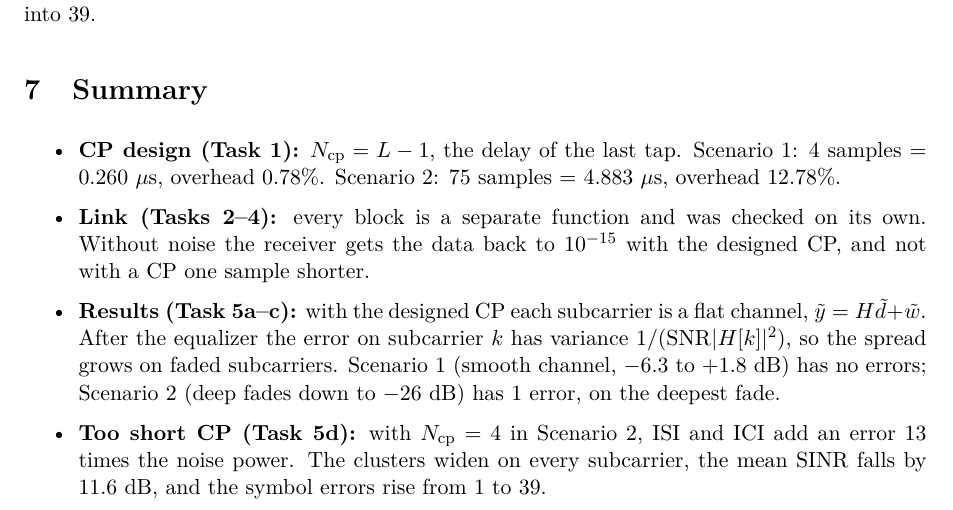
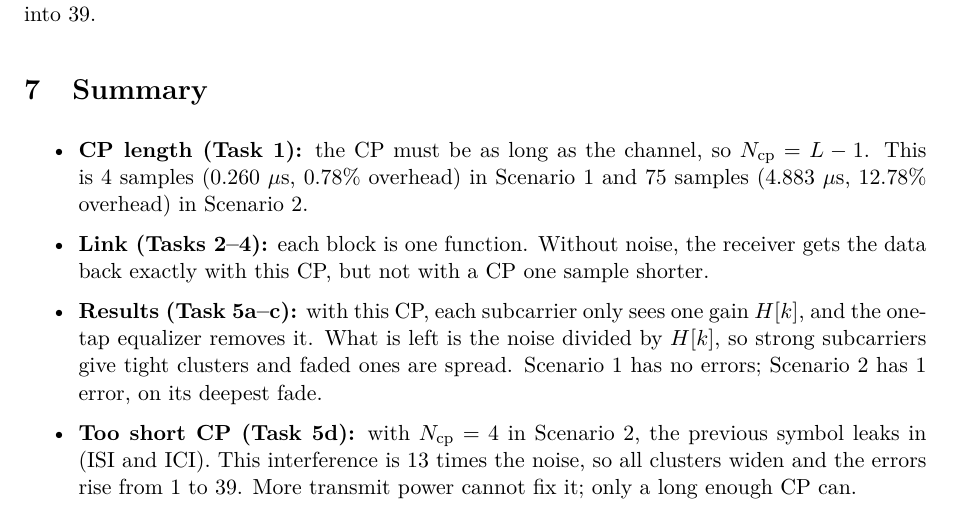
Before and after one commit to KarthiK-Ande-22/Wireless-Communication-Assignment-3, a LaTeX document (Report/report.tex): part of page 14 of 14, cut so that both start at the same text. Compiled offline with pdfLaTeX.

Commit message:
Report: simplify the summary

```diff
--- a/Report/report.tex
+++ b/Report/report.tex
@@ -697,19 +697,18 @@ not worth it: it costs 11.6 dB of mean SINR and turns 1 symbol error into 39.
 % =====================================================================
 
 \begin{itemize}
-  \item \textbf{CP design (Task 1):} $\Ncp = L - 1$, the delay of the last tap. Scenario 1: 4 samples =
-        0.260 $\mu$s, overhead 0.78\%. Scenario 2: 75 samples = 4.883 $\mu$s, overhead 12.78\%.
-  \item \textbf{Link (Tasks 2--4):} every block is a separate function and was checked on its own. Without
-        noise the receiver gets the data back to $10^{-15}$ with the designed CP, and not with a CP one
-        sample shorter.
-  \item \textbf{Results (Task 5a--c):} with the designed CP each subcarrier is a flat channel,
-        $\yt = H\dt + \wt$. After the equalizer the error on subcarrier $k$ has variance
-        $1/(\SNR|H[k]|^2)$, so the spread grows on faded subcarriers. Scenario 1 (smooth channel,
-        $-6.3$ to $+1.8$ dB) has no errors; Scenario 2 (deep fades down to $-26$ dB) has 1 error, on the
-        deepest fade.
-  \item \textbf{Too short CP (Task 5d):} with $\Ncp = 4$ in Scenario 2, ISI and ICI add an error 13 times
-        the noise power. The clusters widen on every subcarrier, the mean SINR falls by 11.6 dB, and the
-        symbol errors rise from 1 to 39.
+  \item \textbf{CP length (Task 1):} the CP must be as long as the channel, so $\Ncp = L - 1$. This is
+        4 samples (0.260 $\mu$s, 0.78\% overhead) in Scenario 1 and 75 samples (4.883 $\mu$s, 12.78\%
+        overhead) in Scenario 2.
+  \item \textbf{Link (Tasks 2--4):} each block is one function. Without noise, the receiver gets the data
+        back exactly with this CP, but not with a CP one sample shorter.
+  \item \textbf{Results (Task 5a--c):} with this CP, each subcarrier only sees one gain $H[k]$, and the
+        one-tap equalizer removes it. What is left is the noise divided by $H[k]$, so strong subcarriers
+        give tight clusters and faded ones are spread. Scenario 1 has no errors; Scenario 2 has 1 error,
+        on its deepest fade.
+  \item \textbf{Too short CP (Task 5d):} with $\Ncp = 4$ in Scenario 2, the previous symbol leaks in
+        (ISI and ICI). This interference is 13 times the noise, so all clusters widen and the errors rise
+        from 1 to 39. More transmit power cannot fix it; only a long enough CP can.
 \end{itemize}
 
 \end{document}
```
Also changed, not shown: Report/report.pdf.
